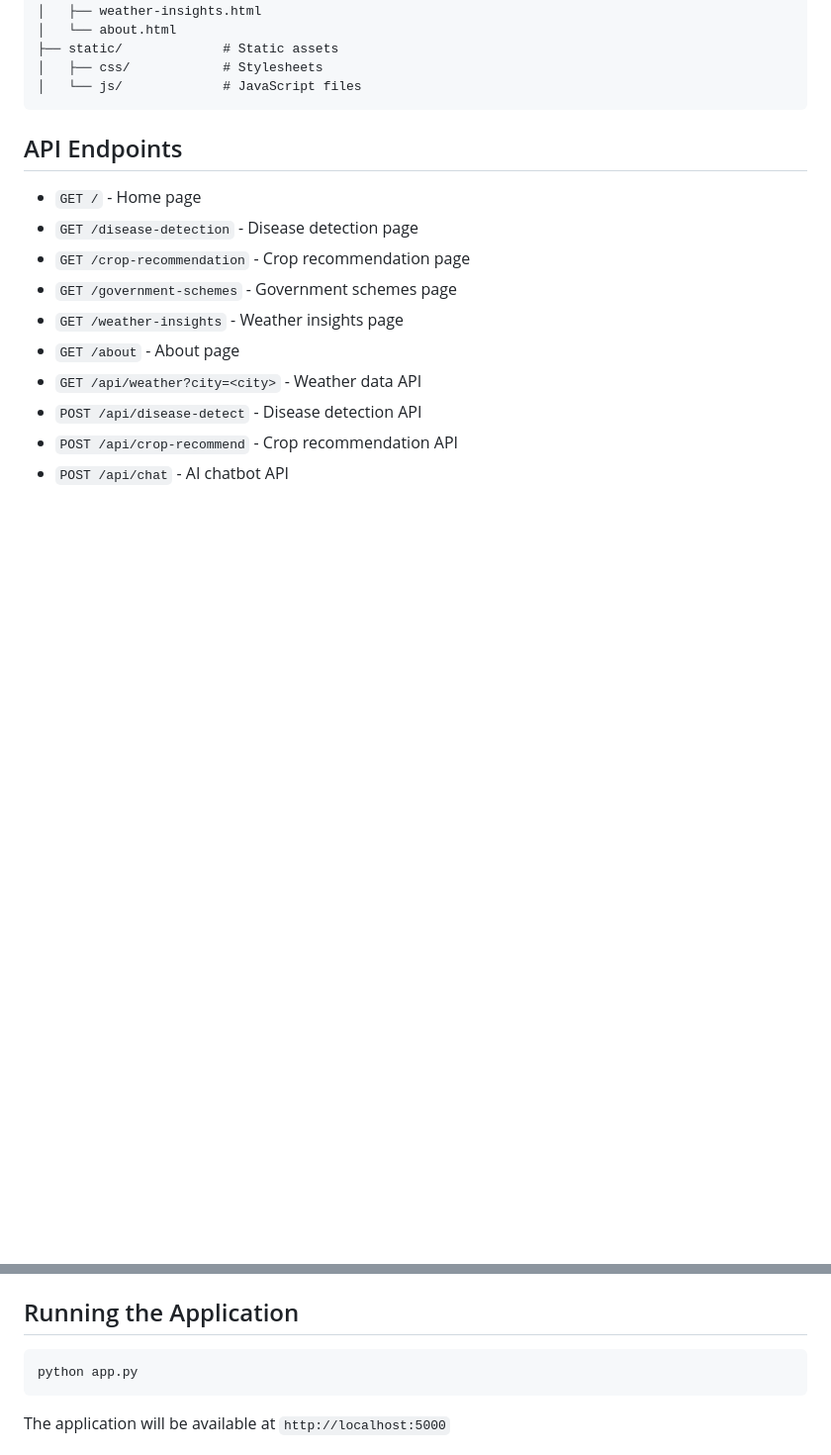
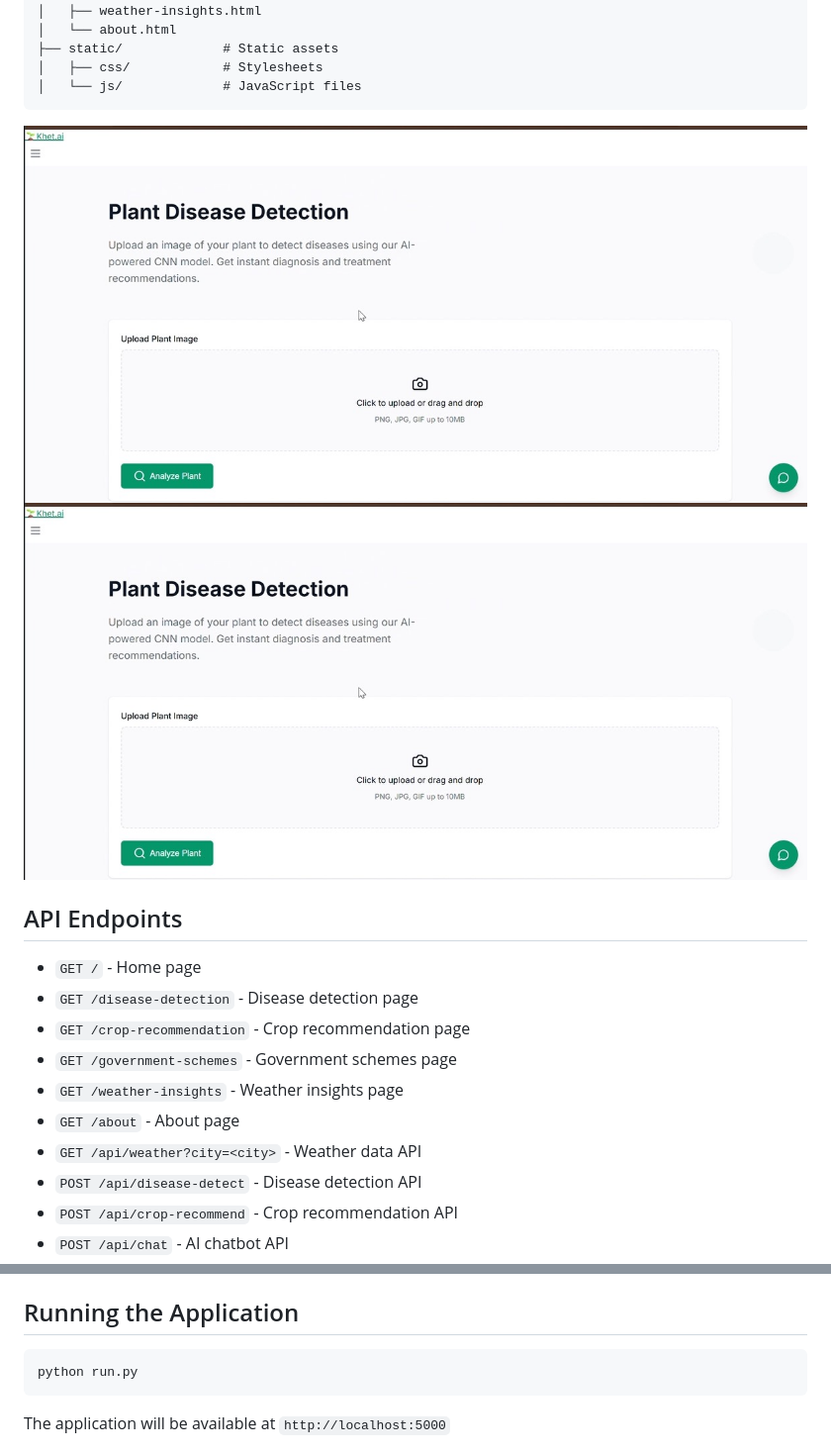
Before and after one commit to vatssomya/Khet.AI, a Markdown page: README.md, 2 parts joined by grey strips. Shown at 99% size. GitHub-like rendering; blank space fills up the shorter version.

````diff
--- a/README.md
+++ b/README.md
@@ -36,6 +38,9 @@ Khet.ai is a Flask-based agricultural platform designed specifically for Indian
 │   ├── css/            # Stylesheets
 │   └── js/             # JavaScript files
 ```
+![Plant disease Screenshot](demoimages/6375b3ad0e9243169a862b9585899f71.jpg)
+![Crop Recommendation Screenshot](demoimages/6375b3ad0e9243169a862b9585899f71.jpg)
+
 
 ## API Endpoints
 
@@ -53,7 +58,7 @@ Khet.ai is a Flask-based agricultural platform designed specifically for Indian
 ## Running the Application
 
 ```bash
-python app.py
+python run.py
 ```
 
 The application will be available at `http://localhost:5000`
````
Also changed, not shown: other parts of README.md (+2 -0 lines).
